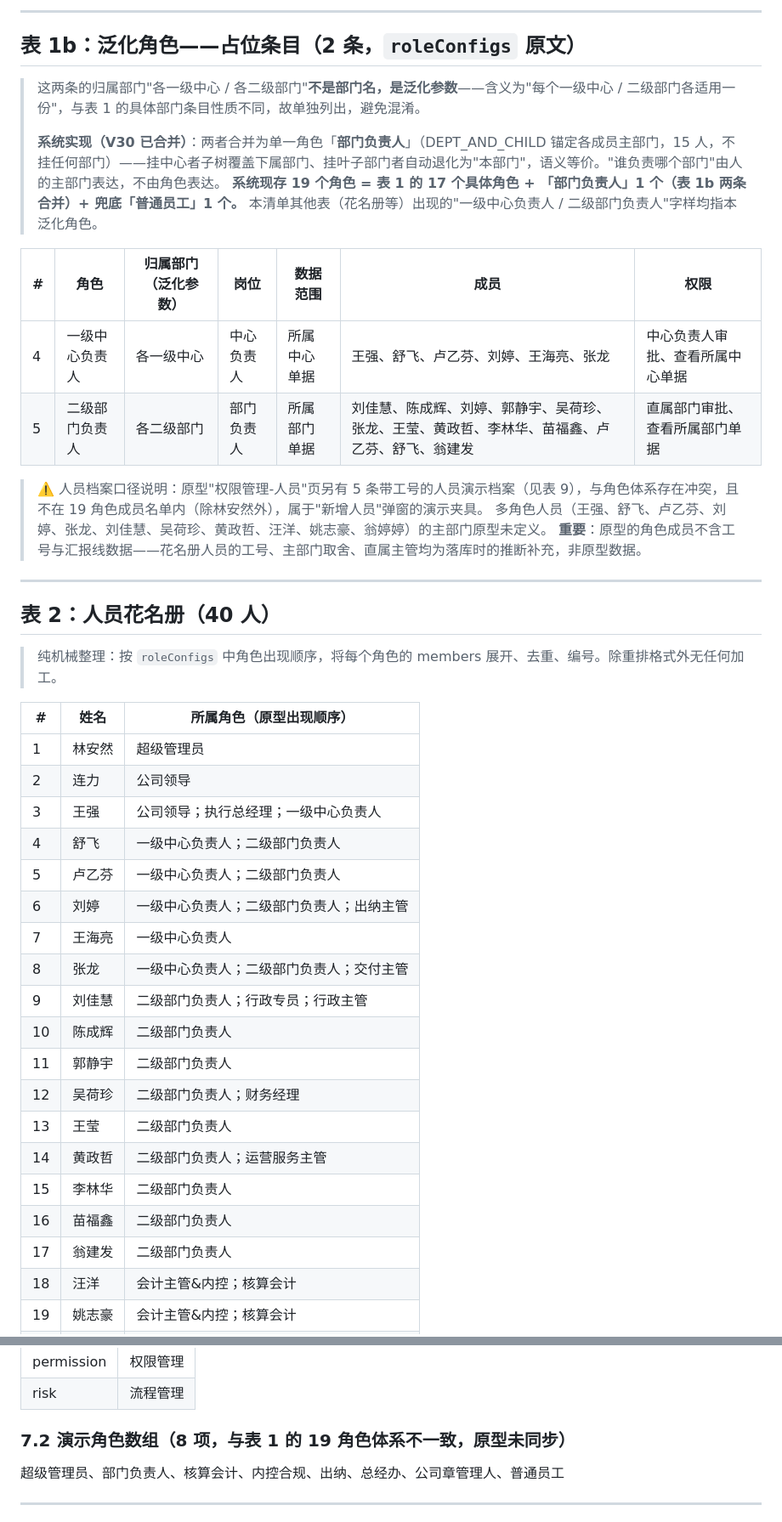
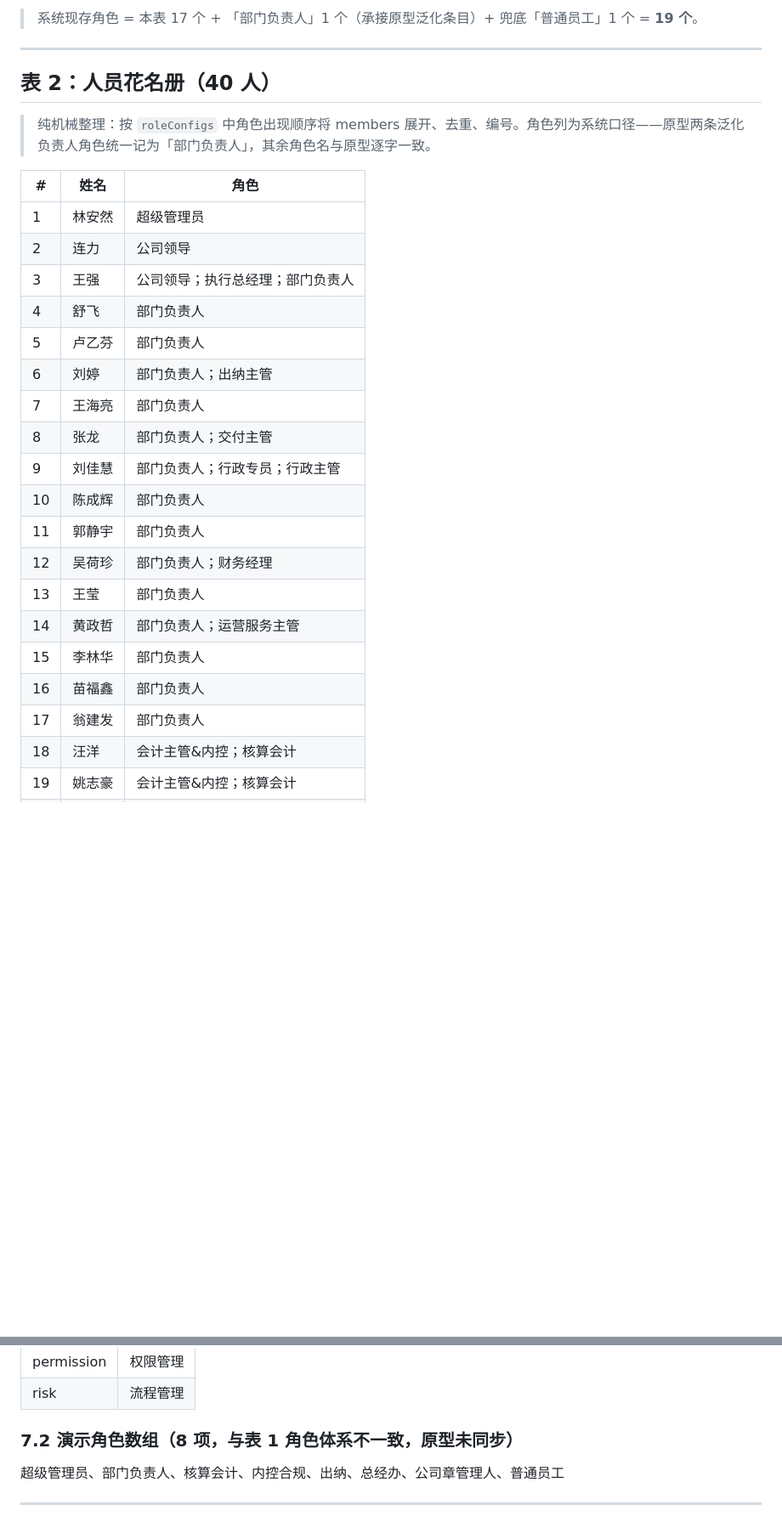
Before and after one commit to zzw8845/hxj-oa, a Markdown page: docs/design/原型数据清单.md, 2 parts joined by grey strips. Shown at 85% size. GitHub-like rendering; blank space fills up the shorter version.

```diff
--- a/docs/design/原型数据清单.md
+++ b/docs/design/原型数据清单.md
@@ -51,48 +52,31 @@
 
----
-
-## 表 1b：泛化角色——占位条目（2 条，`roleConfigs` 原文）
-
-> 这两条的归属部门"各一级中心 / 各二级部门"**不是部门名，是泛化参数**——含义为"每个一级中心 / 二级部门各适用一份"，与表 1 的具体部门条目性质不同，故单独列出，避免混淆。
->
-> **系统实现（V30 已合并）**：两者合并为单一角色「**部门负责人**」（DEPT_AND_CHILD 锚定各成员主部门，15 人，不挂任何部门）——挂中心者子树覆盖下属部门、挂叶子部门者自动退化为"本部门"，语义等价。"谁负责哪个部门"由人的主部门表达，不由角色表达。
-> **系统现存 19 个角色 = 表 1 的 17 个具体角色 + 「部门负责人」1 个（表 1b 两条合并）+ 兜底「普通员工」1 个。**
-> 本清单其他表（花名册等）出现的"一级中心负责人 / 二级部门负责人"字样均指本泛化角色。
-
-| # | 角色 | 归属部门（泛化参数） | 岗位 | 数据范围 | 成员 | 权限 |
-|---|---|---|---|---|---|---|
-| 4 | 一级中心负责人 | 各一级中心 | 中心负责人 | 所属中心单据 | 王强、舒飞、卢乙芬、刘婷、王海亮、张龙 | 中心负责人审批、查看所属中心单据 |
-| 5 | 二级部门负责人 | 各二级部门 | 部门负责人 | 所属部门单据 | 刘佳慧、陈成辉、刘婷、郭静宇、吴荷珍、张龙、王莹、黄政哲、李林华、苗福鑫、卢乙芬、舒飞、翁建发 | 直属部门审批、查看所属部门单据 |
-
-> ⚠️ 人员档案口径说明：原型"权限管理-人员"页另有 5 条带工号的人员演示档案（见表 9），与角色体系存在冲突，且不在 19 角色成员名单内（除林安然外），属于"新增人员"弹窗的演示夹具。
-> 多角色人员（王强、舒飞、卢乙芬、刘婷、张龙、刘佳慧、吴荷珍、黄政哲、汪洋、姚志豪、翁婷婷）的主部门原型未定义。
-> **重要**：原型的角色成员不含工号与汇报线数据——花名册人员的工号、主部门取舍、直属主管均为落库时的推断补充，非原型数据。
+> 系统现存角色 = 本表 17 个 + 「部门负责人」1 个（承接原型泛化条目）+ 兜底「普通员工」1 个 = **19 个**。
 
 ---
 
 ## 表 2：人员花名册（40 人）
 
-> 纯机械整理：按 `roleConfigs` 中角色出现顺序，将每个角色的 members 展开、去重、编号。除重排格式外无任何加工。
+> 纯机械整理：按 `roleConfigs` 中角色出现顺序将 members 展开、去重、编号。角色列为系统口径——原型两条泛化负责人角色统一记为「部门负责人」，其余角色名与原型逐字一致。
 
-| # | 姓名 | 所属角色（原型出现顺序） |
+| # | 姓名 | 角色 |
 |---|---|---|
 | 1 | 林安然 | 超级管理员 |
 | 2 | 连力 | 公司领导 |
-| 3 | 王强 | 公司领导；执行总经理；一级中心负责人 |
-| 4 | 舒飞 | 一级中心负责人；二级部门负责人 |
-| 5 | 卢乙芬 | 一级中心负责人；二级部门负责人 |
-| 6 | 刘婷 | 一级中心负责人；二级部门负责人；出纳主管 |
-| 7 | 王海亮 | 一级中心负责人 |
-| 8 | 张龙 | 一级中心负责人；二级部门负责人；交付主管 |
-| 9 | 刘佳慧 | 二级部门负责人；行政专员；行政主管 |
-| 10 | 陈成辉 | 二级部门负责人 |
-| 11 | 郭静宇 | 二级部门负责人 |
-| 12 | 吴荷珍 | 二级部门负责人；财务经理 |
-| 13 | 王莹 | 二级部门负责人 |
-| 14 | 黄政哲 | 二级部门负责人；运营服务主管 |
-| 15 | 李林华 | 二级部门负责人 |
-| 16 | 苗福鑫 | 二级部门负责人 |
-| 17 | 翁建发 | 二级部门负责人 |
+| 3 | 王强 | 公司领导；执行总经理；部门负责人 |
+| 4 | 舒飞 | 部门负责人 |
+| 5 | 卢乙芬 | 部门负责人 |
+| 6 | 刘婷 | 部门负责人；出纳主管 |
+| 7 | 王海亮 | 部门负责人 |
+| 8 | 张龙 | 部门负责人；交付主管 |
+| 9 | 刘佳慧 | 部门负责人；行政专员；行政主管 |
+| 10 | 陈成辉 | 部门负责人 |
+| 11 | 郭静宇 | 部门负责人 |
+| 12 | 吴荷珍 | 部门负责人；财务经理 |
+| 13 | 王莹 | 部门负责人 |
+| 14 | 黄政哲 | 部门负责人；运营服务主管 |
+| 15 | 李林华 | 部门负责人 |
+| 16 | 苗福鑫 | 部门负责人 |
+| 17 | 翁建发 | 部门负责人 |
 | 18 | 汪洋 | 会计主管&内控；核算会计 |
 | 19 | 姚志豪 | 会计主管&内控；核算会计 |
 | 20 | 翁婷婷 | 会计主管&内控；出纳 |
@@ -214,7 +200,7 @@
 | permission | 权限管理 |
 | risk | 流程管理 |
 
-### 7.2 演示角色数组（8 项，与表 1 的 19 角色体系不一致，原型未同步）
+### 7.2 演示角色数组（8 项，与表 1 角色体系不一致，原型未同步）
 
 超级管理员、部门负责人、核算会计、内控合规、出纳、总经办、公司章管理人、普通员工
 
```
Also changed, not shown: other parts of docs/design/原型数据清单.md (+26 -23 lines).
